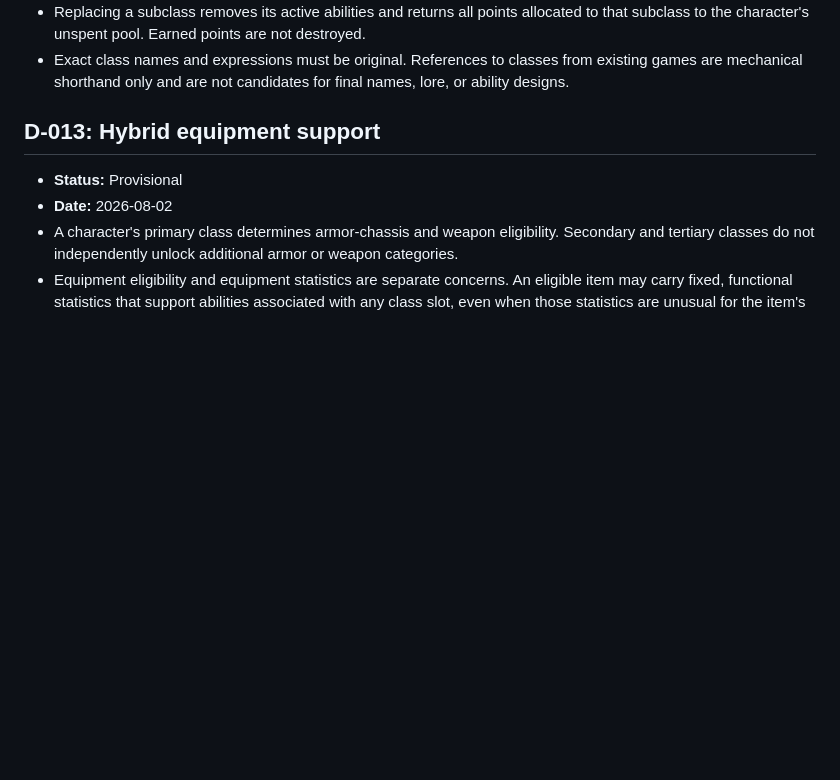
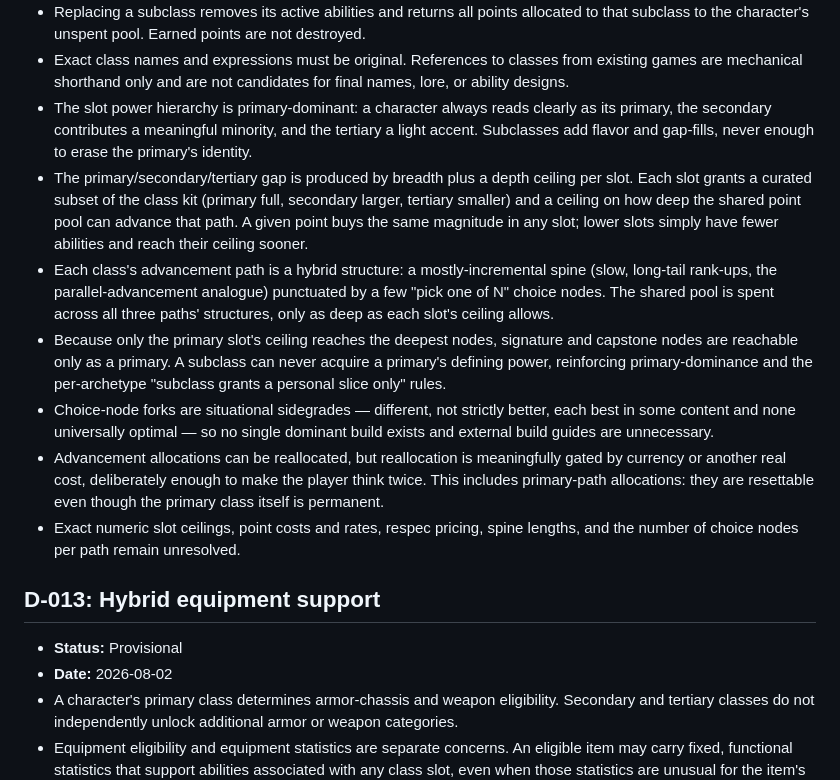
Before and after one commit to frank-grimes-jr/nightcap-mmo-proto, a Markdown page: docs/design/decisions.md, the part around the change. GitHub-like rendering; blank space fills up the shorter version.

Commit message:
docs: define three-class balance and advancement application in D-012
Co-Authored-By: Claude Opus 4.8 <noreply@anthropic.com>

```diff
--- a/docs/design/decisions.md
+++ b/docs/design/decisions.md
@@ -127,6 +127,13 @@ This document records product decisions before they are expensive enough to requ
 - Completing the introductory subclass quest makes every level-eligible subclass available for later replacement; individual subclasses do not require separate unlock quests.
 - Replacing a subclass removes its active abilities and returns all points allocated to that subclass to the character's unspent pool. Earned points are not destroyed.
 - Exact class names and expressions must be original. References to classes from existing games are mechanical shorthand only and are not candidates for final names, lore, or ability designs.
+- The slot power hierarchy is primary-dominant: a character always reads clearly as its primary, the secondary contributes a meaningful minority, and the tertiary a light accent. Subclasses add flavor and gap-fills, never enough to erase the primary's identity.
+- The primary/secondary/tertiary gap is produced by breadth plus a depth ceiling per slot. Each slot grants a curated subset of the class kit (primary full, secondary larger, tertiary smaller) and a ceiling on how deep the shared point pool can advance that path. A given point buys the same magnitude in any slot; lower slots simply have fewer abilities and reach their ceiling sooner.
+- Each class's advancement path is a hybrid structure: a mostly-incremental spine (slow, long-tail rank-ups, the parallel-advancement analogue) punctuated by a few "pick one of N" choice nodes. The shared pool is spent across all three paths' structures, only as deep as each slot's ceiling allows.
+- Because only the primary slot's ceiling reaches the deepest nodes, signature and capstone nodes are reachable only as a primary. A subclass can never acquire a primary's defining power, reinforcing primary-dominance and the per-archetype "subclass grants a personal slice only" rules.
+- Choice-node forks are situational sidegrades — different, not strictly better, each best in some content and none universally optimal — so no single dominant build exists and external build guides are unnecessary.
+- Advancement allocations can be reallocated, but reallocation is meaningfully gated by currency or another real cost, deliberately enough to make the player think twice. This includes primary-path allocations: they are resettable even though the primary class itself is permanent.
+- Exact numeric slot ceilings, point costs and rates, respec pricing, spine lengths, and the number of choice nodes per path remain unresolved.
 
 ## D-013: Hybrid equipment support
 
```
Also changed, not shown: CHANGES.md (+10 -0 lines), docs/design/open-questions.md (+1 -4 lines).
